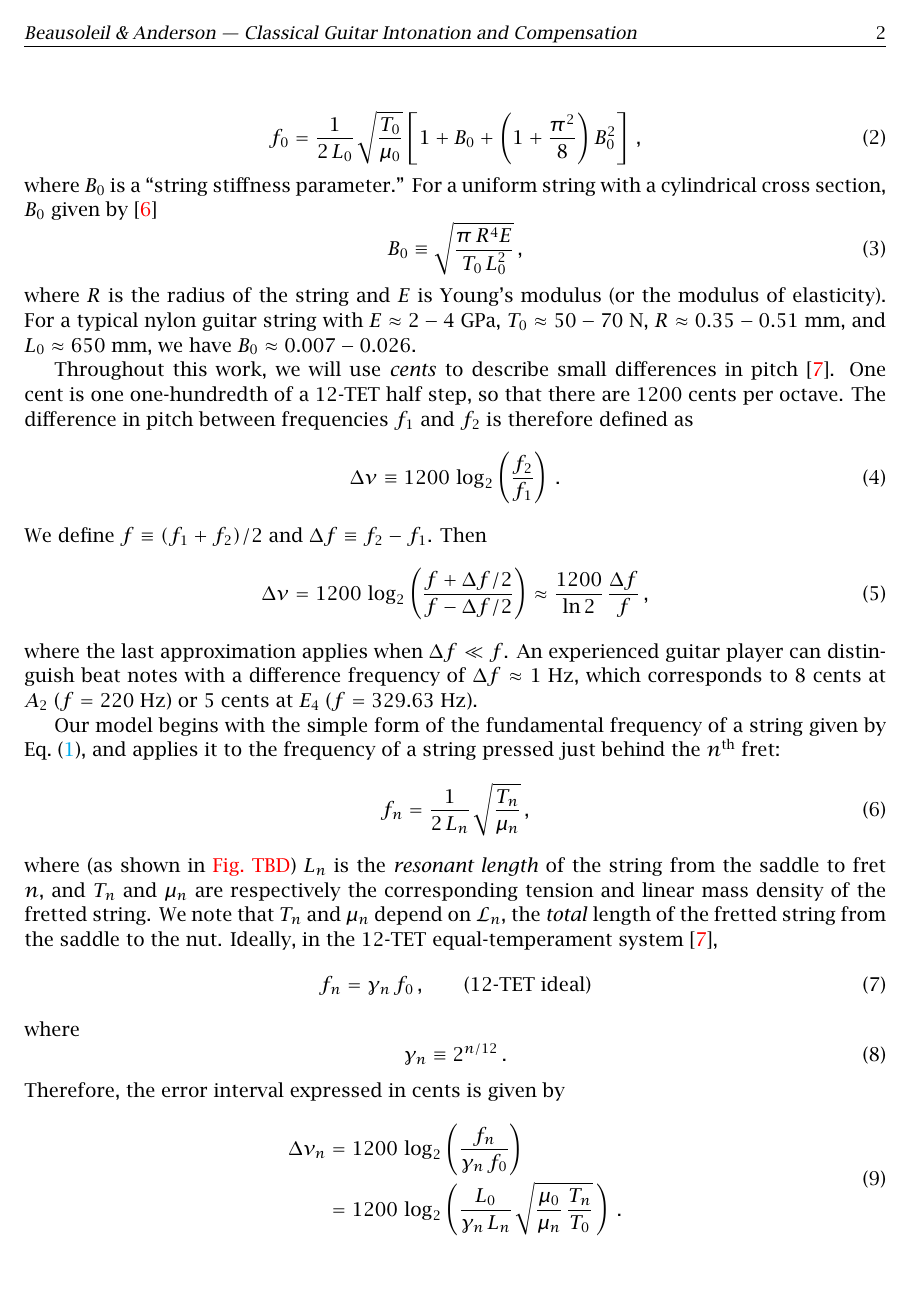
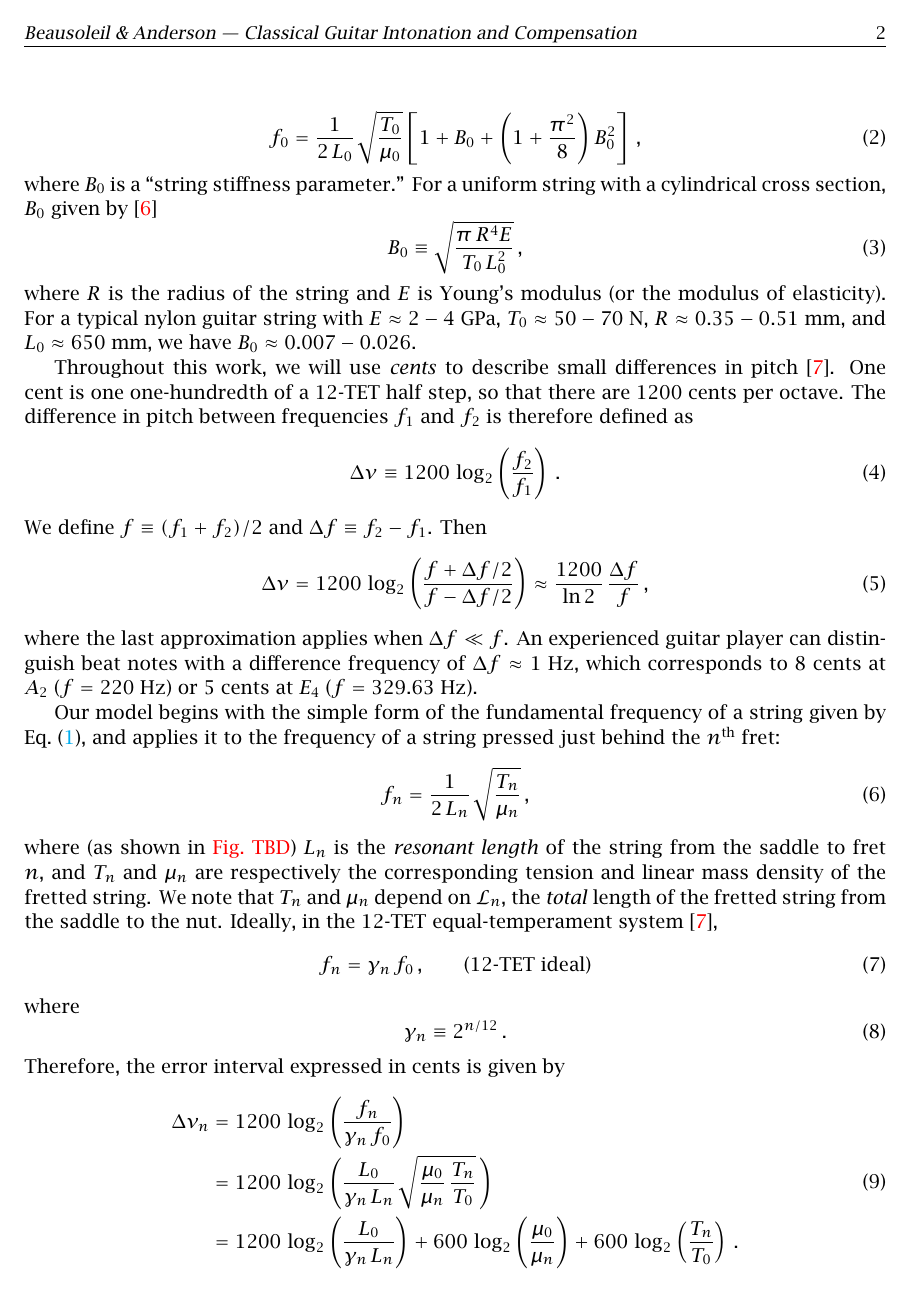
Before and after one commit to beausol/classical-guitar, a LaTeX paper (cg_comp.tex, which reads files/model.tex): page 2 of 7 before the commit and page 2 of 6 after it. The pictures show the PDF file cg_comp.pdf that the author committed with the source.

Commit message:
Added split form of equation for \Delta nu in model.tex to prep for discussion of the relative contributions.

```diff
--- a/files/model.tex
+++ b/files/model.tex
@@ -50,6 +50,7 @@ Therefore, the error interval expressed in cents is given by
  \begin{equation}\label{eqn:error_def}
  \begin{split}
 \Delta \nu_n &= 1200\, \log_2\left( \frac{f_n}{\gamma_n\, f_0} \right) \\
-&= 1200\, \log_2 \left( \frac{L_0}{\gamma_n\, L_n}\, \sqrt{\frac{\mu_0}{\mu_n}\, \frac{T_n}{T_0}}\, \right)\, .
+&= 1200\, \log_2 \left( \frac{L_0}{\gamma_n\, L_n}\, \sqrt{\frac{\mu_0}{\mu_n}\, \frac{T_n}{T_0}}\, \right) \\
+&= 1200\, \log_2 \left( \frac{L_0}{\gamma_n\, L_n} \right) + 600\, \log_2 \left(  \frac{\mu_0}{\mu_n} \right) + 600\, \log_2 \left( \frac{T_n}{T_0} \right)\, .
  \end{split}
  \end{equation}
```
Also changed, not shown: cg_comp.pdf.
